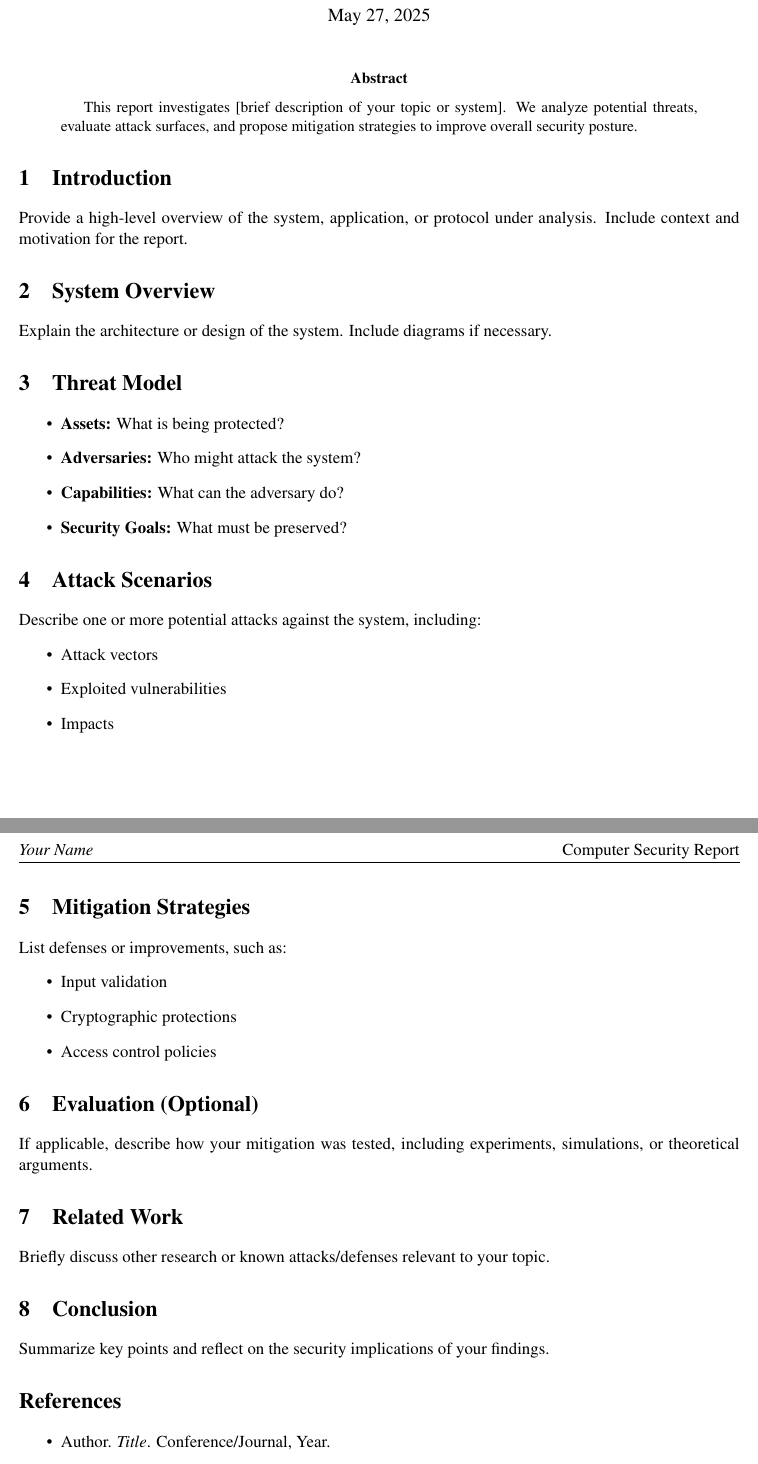
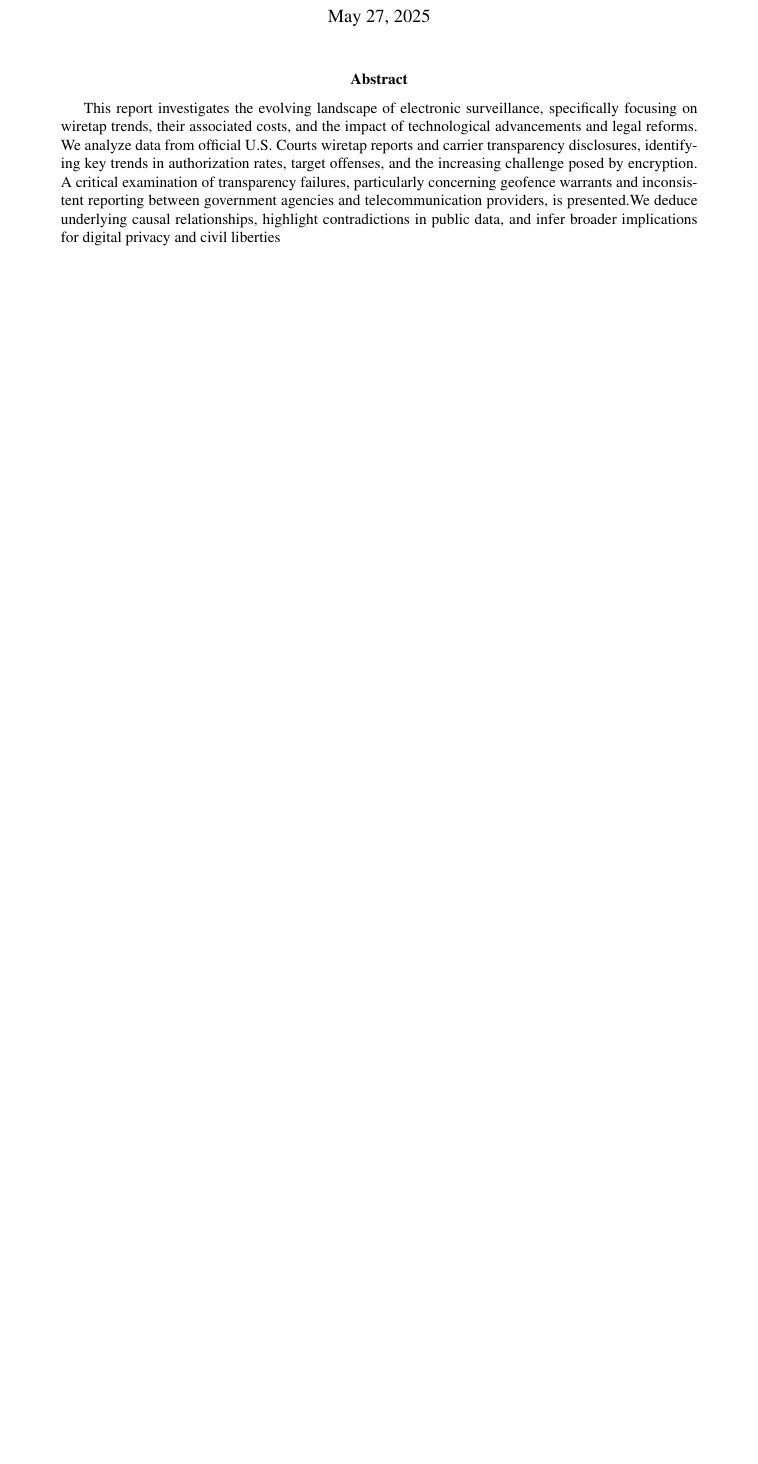
Before and after one commit to ngautam222/LAwProject, a LaTeX paper (main.tex): two parts of pages 1 and 2 of 2 before the commit and part of the page after it, the two joined at a grey line, cut so that both start at the same text, the shorter picture padded with empty space. Compiled offline with pdfLaTeX.

Commit message:
Update main.tex

```diff
--- a/main.tex
+++ b/main.tex
@@ -12,6 +12,12 @@
 \usepackage{amsmath, amssymb}
 \usepackage{caption}
 \usepackage{subcaption}
+\usepackage{booktabs} % For better table lines
+\usepackage{pgfplots} % For plotting graphs
+\usepackage{tikz} % For drawing graphics
+
+% PGFPlots compatibility
+\pgfplotsset{compat=1.18}
 
 % Header/Footer
 \pagestyle{fancy}
@@ -41,53 +47,7 @@ Institution / Course \\
 \maketitle
 
 \begin{abstract}
-This report investigates [brief description of your topic or system]. We analyze potential threats, evaluate attack surfaces, and propose mitigation strategies to improve overall security posture.
+This report investigates the evolving landscape of electronic surveillance, specifically focusing on wiretap trends, their associated costs, and the impact of technological advancements and legal reforms. We analyze data from official U.S. Courts wiretap reports and carrier transparency disclosures, identifying key trends in authorization rates, target offenses, and the increasing challenge posed by encryption. A critical examination of transparency failures, particularly concerning geofence warrants and inconsistent reporting between government agencies and telecommunication providers, is presented.We deduce underlying causal relationships, highlight contradictions in public data, and infer broader implications for digital privacy and civil liberties
 \end{abstract}
 
-\section{Introduction}
-Provide a high-level overview of the system, application, or protocol under analysis. Include context and motivation for the report.
-
-\section{System Overview}
-Explain the architecture or design of the system. Include diagrams if necessary.
-
-\section{Threat Model}
-\begin{itemize}
-    \item \textbf{Assets:} What is being protected?
-    \item \textbf{Adversaries:} Who might attack the system?
-    \item \textbf{Capabilities:} What can the adversary do?
-    \item \textbf{Security Goals:} What must be preserved?
-\end{itemize}
-
-\section{Attack Scenarios}
-Describe one or more potential attacks against the system, including:
-\begin{itemize}
-    \item Attack vectors
-    \item Exploited vulnerabilities
-    \item Impacts
-\end{itemize}
-
-\section{Mitigation Strategies}
-List defenses or improvements, such as:
-\begin{itemize}
-    \item Input validation
-    \item Cryptographic protections
-    \item Access control policies
-\end{itemize}
-
-\section{Evaluation (Optional)}
-If applicable, describe how your mitigation was tested, including experiments, simulations, or theoretical arguments.
-
-\section{Related Work}
-Briefly discuss other research or known attacks/defenses relevant to your topic.
-
-\section{Conclusion}
-Summarize key points and reflect on the security implications of your findings.
-
-\section*{References}
-% Use BibTeX or manually enter references
-\begin{itemize}
-    \item Author. \textit{Title}. Conference/Journal, Year.
-    \item \url{https://example.com/resource}
-\end{itemize}
-
 \end{document}
```
Also changed, not shown: main.tex (16 more changed lines).
